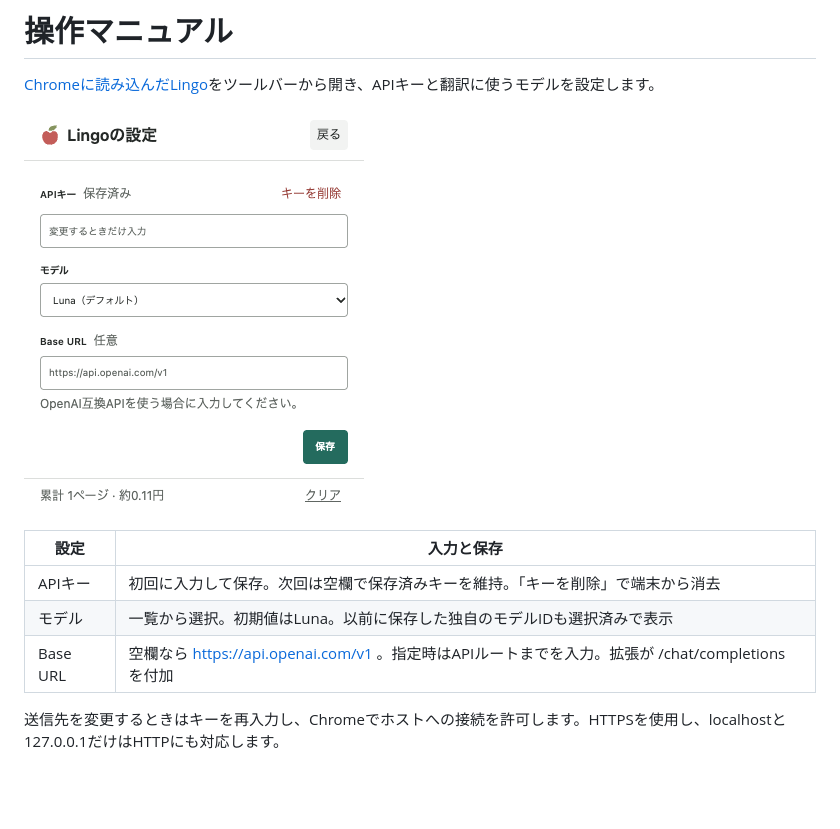
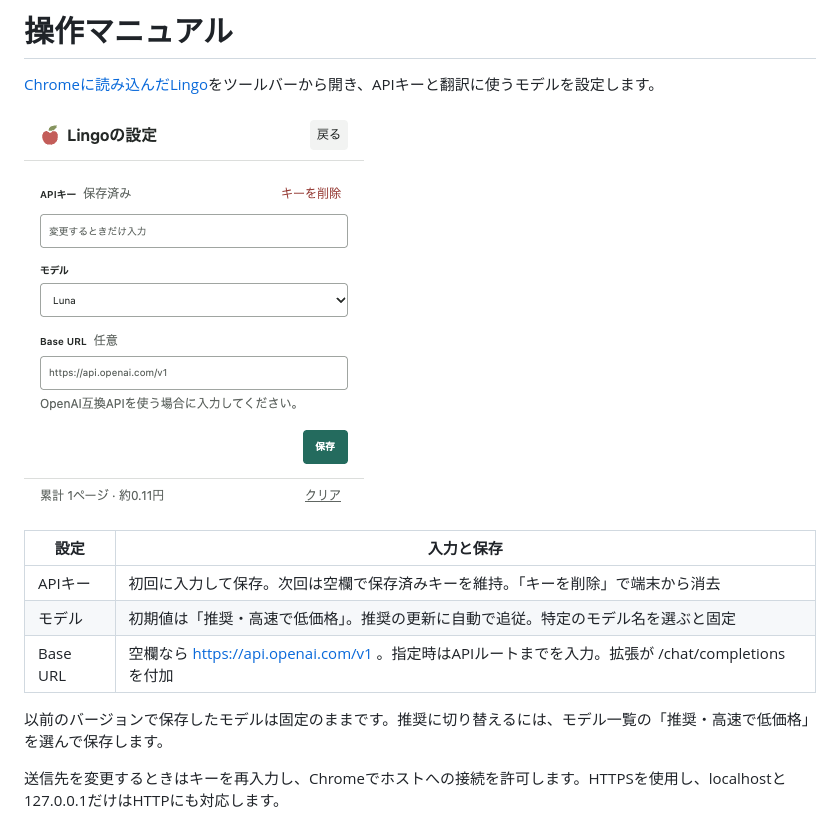
Before and after one commit to uotian/lingo, a Markdown page: docs/manuals/index.md, the part around the change. Rendered like a GitHub page; pictures changed too: docs/manuals/_assets/index.png; blank space fills up the shorter version.

```diff
--- a/docs/manuals/index.md
+++ b/docs/manuals/index.md
@@ -12,8 +12,10 @@ source: popup.html
 | 設定     | 入力と保存                                                                                        |
 | -------- | ------------------------------------------------------------------------------------------------- |
 | APIキー  | 初回に入力して保存。次回は空欄で保存済みキーを維持。「キーを削除」で端末から消去                  |
-| モデル   | 一覧から選択。初期値はLuna。以前に保存した独自のモデルIDも選択済みで表示                          |
+| モデル   | 初期値は「推奨・高速で低価格」。推奨の更新に自動で追従。特定のモデル名を選ぶと固定                |
 | Base URL | 空欄なら https://api.openai.com/v1 。指定時はAPIルートまでを入力。拡張が /chat/completions を付加 |
+
+以前のバージョンで保存したモデルは固定のままです。推奨に切り替えるには、モデル一覧の「推奨・高速で低価格」を選んで保存します。
 
 送信先を変更するときはキーを再入力し、Chromeでホストへの接続を許可します。HTTPSを使用し、localhostと127.0.0.1だけはHTTPにも対応します。
 
```
Also changed, not shown: docs/index.md (+4 -2 lines), docs/others/index.md (+2 -0 lines), 11 other files.
